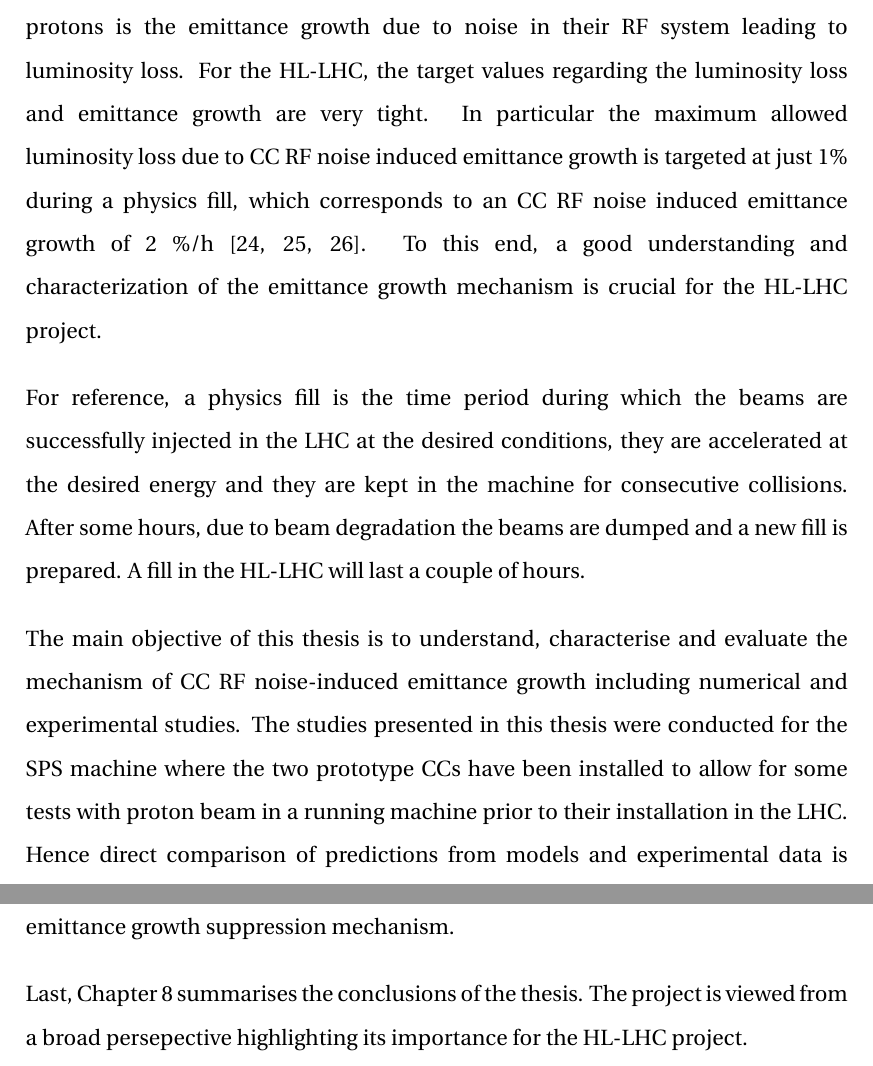
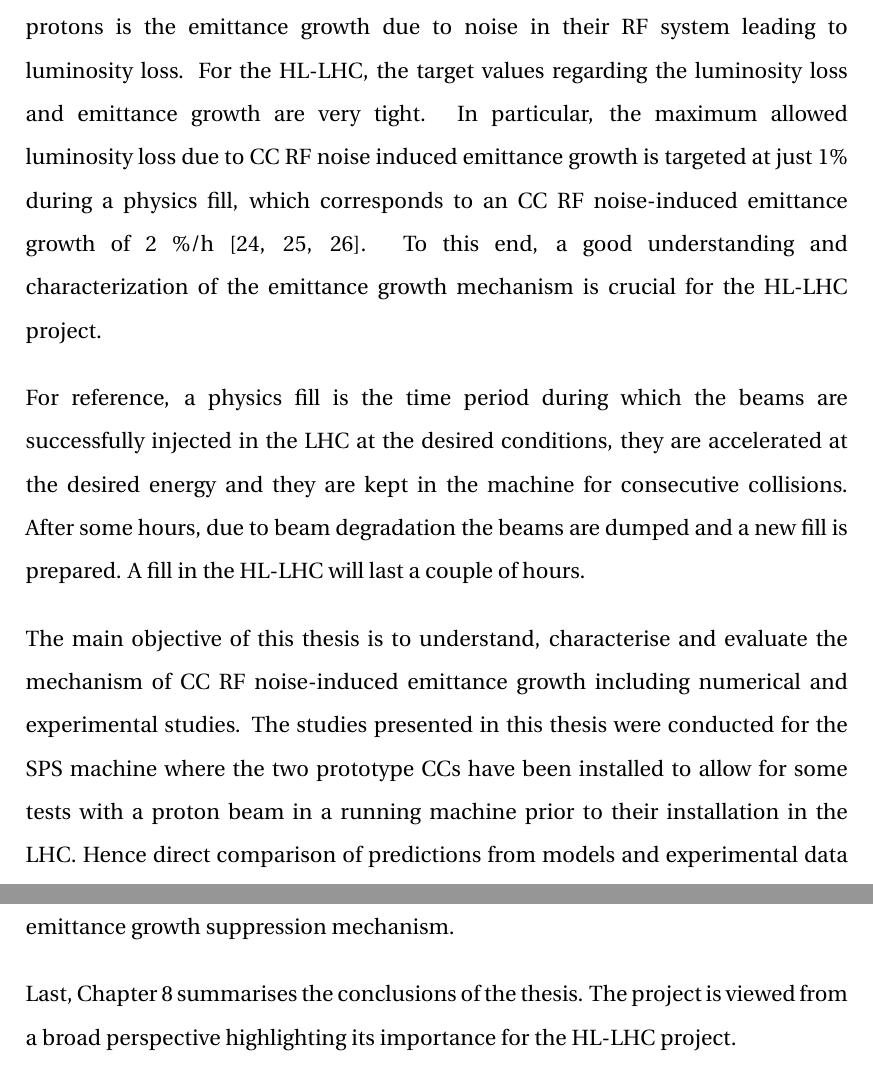
Before and after one commit to natriant/PhD_thesis, a LaTeX thesis (main.tex, which reads chapters/introduction.tex): two parts of pages 46 and 48 of 267, joined at a grey line, cut so that both start at the same text. Compiled offline with pdfLaTeX.

Commit message:
spell check chapter 1

```diff
--- a/chapters/introduction.tex
+++ b/chapters/introduction.tex
@@ -131,11 +131,11 @@ As the $\CC$s have never been used with protons before, two prototype supercondu
 
 \section{Motivation, objectives and thesis outline}\label{sec:motivation_outline}
 
-As mentioned above, one of the main concerns regarding the $\CC$ operation with protons is the emittance growth due to noise in their RF system leading to luminosity loss. For the HL-LHC, the target values regarding the luminosity loss and emittance growth are very tight. In particular the maximum allowed luminosity loss due to $\CC$ RF noise induced emittance growth is targeted at just 1$\%$ during a physics fill, which corresponds to an $\CC$ RF noise induced emittance growth of 2 $\mathrm{\%/h}$~\cite{MedinaMedrano:2301928, CC_lumi_limits_philippe, CC_lumi_limits_ilias}. To this end, a good understanding and characterization of the emittance growth mechanism is crucial for the HL-LHC project.
+As mentioned above, one of the main concerns regarding the $\CC$ operation with protons is the emittance growth due to noise in their RF system leading to luminosity loss. For the HL-LHC, the target values regarding the luminosity loss and emittance growth are very tight. In particular, the maximum allowed luminosity loss due to $\CC$ RF noise induced emittance growth is targeted at just 1$\%$ during a physics fill, which corresponds to an $\CC$ RF noise-induced emittance growth of 2 $\mathrm{\%/h}$~\cite{MedinaMedrano:2301928, CC_lumi_limits_philippe, CC_lumi_limits_ilias}. To this end, a good understanding and characterization of the emittance growth mechanism is crucial for the HL-LHC project.
 
 For reference, a physics fill is the time period during which the beams are successfully injected in the LHC at the desired conditions, they are accelerated at the desired energy and they are kept in the machine for consecutive collisions. After some hours, due to beam degradation the beams are dumped and a new fill is prepared. A fill in the HL-LHC will last a couple of hours.
 
-The main objective of this thesis is to understand, characterise and evaluate the mechanism of $\CC$ RF noise-induced emittance growth including numerical and experimental studies. The studies presented in this thesis were conducted for the SPS machine where the two prototype $\CC$s have been installed to allow for some tests with proton beam in a running machine prior to their installation in the LHC. Hence direct comparison of predictions from models and experimental data is possible.
+The main objective of this thesis is to understand, characterise and evaluate the mechanism of $\CC$ RF noise-induced emittance growth including numerical and experimental studies. The studies presented in this thesis were conducted for the SPS machine where the two prototype $\CC$s have been installed to allow for some tests with a proton beam in a running machine prior to their installation in the LHC. Hence direct comparison of predictions from models and experimental data is possible.
 %since it has proton crabbing operational experience and allows direct comparison of predictions from models and experimental data.
 It should be emphasised that the CC tests in SPS constitute the first experimental beam dynamics studies with $\CC$s and proton beams. The results and the understanding obtained from this research are essential for the HL-LHC, in order to predict the long-term emittance and to define limits on the acceptable noise levels for the $\CC$s.
 %and for the design of the crab cavity HL-LHC Low-Level RF system.
@@ -158,4 +158,4 @@ Chapter~\ref{Ch:experimental_CC_2022}, presents the results from the experimenta
 
 %presents the results from the second round of emittance growth measurements with $\CC$s in SPS that took place in 2022. The objective of these experimental studies was to validate the mechanism of the suppression of the $\CC$ RF noise-induced emittance growth from the beam coupling impedance as observed in simulations (described in Chapter 7). This would also confirm that this impedance-induced effect is the reason for the discrepancy observed in the 2018 experiment between the measurements and the theoretical predictions. The experiments of 2022 successfully confirmed the suppression mechanism, despite the very challenging conditions of the studies.
 
-Last, Chapter~\ref{Ch:conclusions} summarises the conclusions of the thesis. The project is viewed from a broad persepective highlighting its importance for the HL-LHC project. %Potential follow up studies are proposed.
+Last, Chapter~\ref{Ch:conclusions} summarises the conclusions of the thesis. The project is viewed from a broad perspective highlighting its importance for the HL-LHC project. %Potential follow up studies are proposed.
```
Also changed, not shown: chapters/introduction.tex (8 more changed lines).
